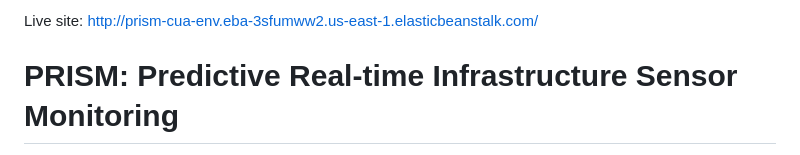
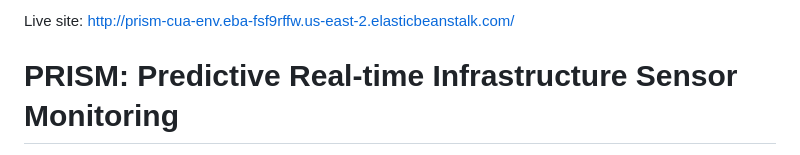
Before and after one commit to moorejp-coder/PredictiveMaintenanceAnalyst, a Markdown page: README.md, the part around the change. Drawn GitHub-style.

Commit message:
Update live URL to new AWS environment
Co-Authored-By: Claude Sonnet 5.5 <noreply@anthropic.com>
Claude-Session: https://claude.ai/code/session_01UgiZgF9oqBGgiqzfxwrne4

```diff
--- a/README.md
+++ b/README.md
@@ -1,4 +1,4 @@
-Live site: http://prism-cua-env.eba-3sfumww2.us-east-1.elasticbeanstalk.com/
+Live site: http://prism-cua-env.eba-fsf9rffw.us-east-2.elasticbeanstalk.com/
 
 # PRISM: Predictive Real-time Infrastructure Sensor Monitoring
 
```
